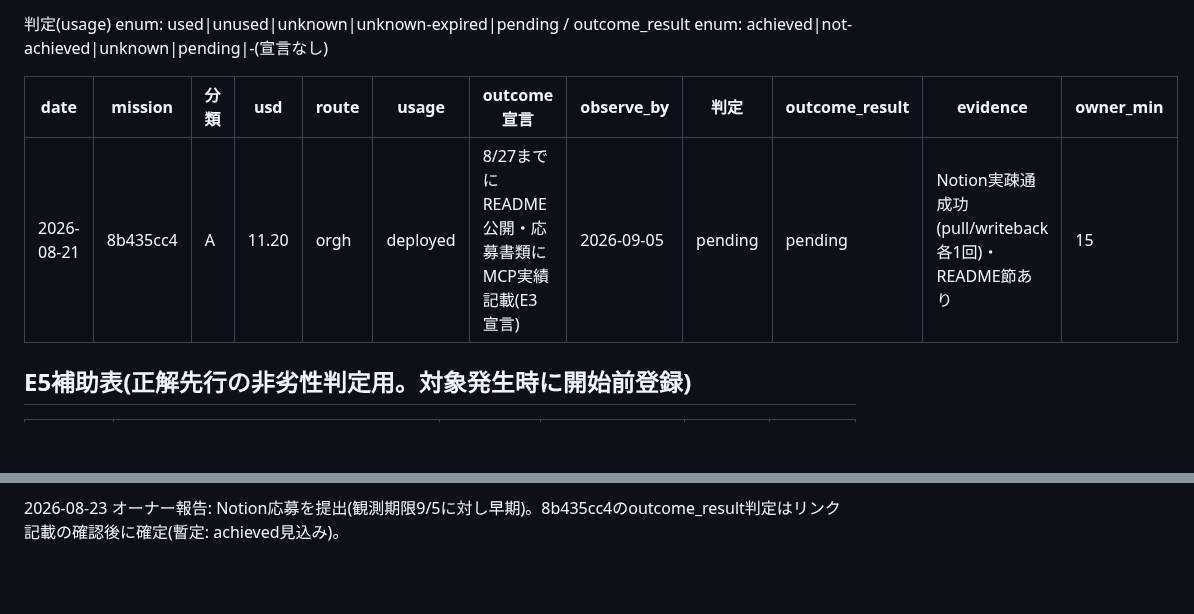
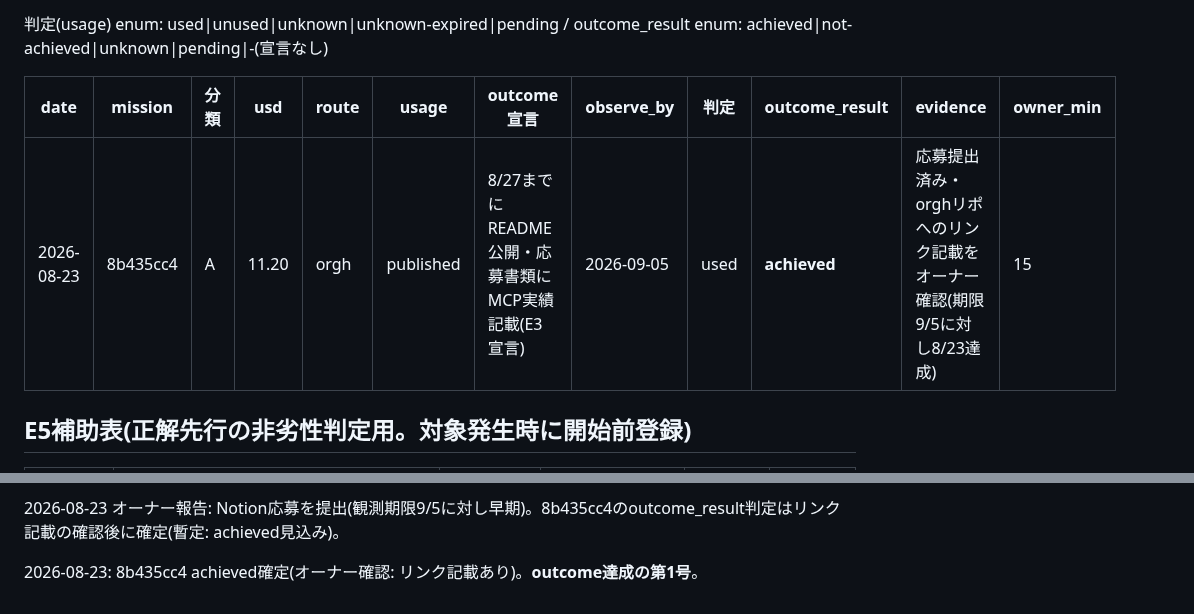
Before and after one commit to reirei0126/orgh, a Markdown page: docs/ops/outcome-log-2026-08.md, 2 parts joined by grey strips. Rendered like a GitHub page; blank space fills up the shorter version.

Commit message:
ops: 8b435cc4 outcome=achieved確定——台帳初のアウトカム達成(応募提出+リンク記載・期限9/5に対し8/23)
Co-Authored-By: Claude Fable 5 <noreply@anthropic.com>
Claude-Session: https://claude.ai/code/session_013G6V9ZNk2F7Qikjg8PEYmr

```diff
--- a/docs/ops/outcome-log-2026-08.md
+++ b/docs/ops/outcome-log-2026-08.md
@@ -9,7 +9,7 @@ routeenum: orgh|manual|ai-session|dropped。observe_byは種別固定表(配達=
 
 | date | mission | 分類 | usd | route | usage | outcome宣言 | observe_by | 判定 | outcome_result | evidence | owner_min |
 |---|---|---|---|---|---|---|---|---|---|---|---|
-| 2026-08-21 | 8b435cc4 | A | 11.20 | orgh | deployed | 8/27までにREADME公開・応募書類にMCP実績記載(E3宣言) | 2026-09-05 | pending | pending | Notion実疎通成功(pull/writeback各1回)・README節あり | 15 |
+| 2026-08-23 | 8b435cc4 | A | 11.20 | orgh | published | 8/27までにREADME公開・応募書類にMCP実績記載(E3宣言) | 2026-09-05 | used | **achieved** | 応募提出済み・orghリポへのリンク記載をオーナー確認(期限9/5に対し8/23達成) | 15 |
 
 ## E5補助表(正解先行の非劣性判定用。対象発生時に開始前登録)
 
@@ -27,3 +27,5 @@ CHECKED W34-2(2026-08-21): E1登録1件(8b435cc4=outcome宣言付きのため任
 E2早期判定(2026-08-23・オーナー合意): 実験の問い「予算宣言は機構として機能するか」への答えは2回の実測(データ#1: Planner未接続/データ#2: setup_budgetのconfig上書き)で確定的にNO。追加観察の限界情報価値ゼロと判断し、30日を待たず判定を確定。帰結: 予算配線修理を実装可へ昇格(エージェント経済の前提工事①を兼ねる)。E1/E4/E5/E6は予定どおり9/17判定。
 
 2026-08-23 オーナー報告: Notion応募を提出(観測期限9/5に対し早期)。8b435cc4のoutcome_result判定はリンク記載の確認後に確定(暫定: achieved見込み)。
+
+2026-08-23: 8b435cc4 achieved確定(オーナー確認: リンク記載あり)。**outcome達成の第1号**。
```
